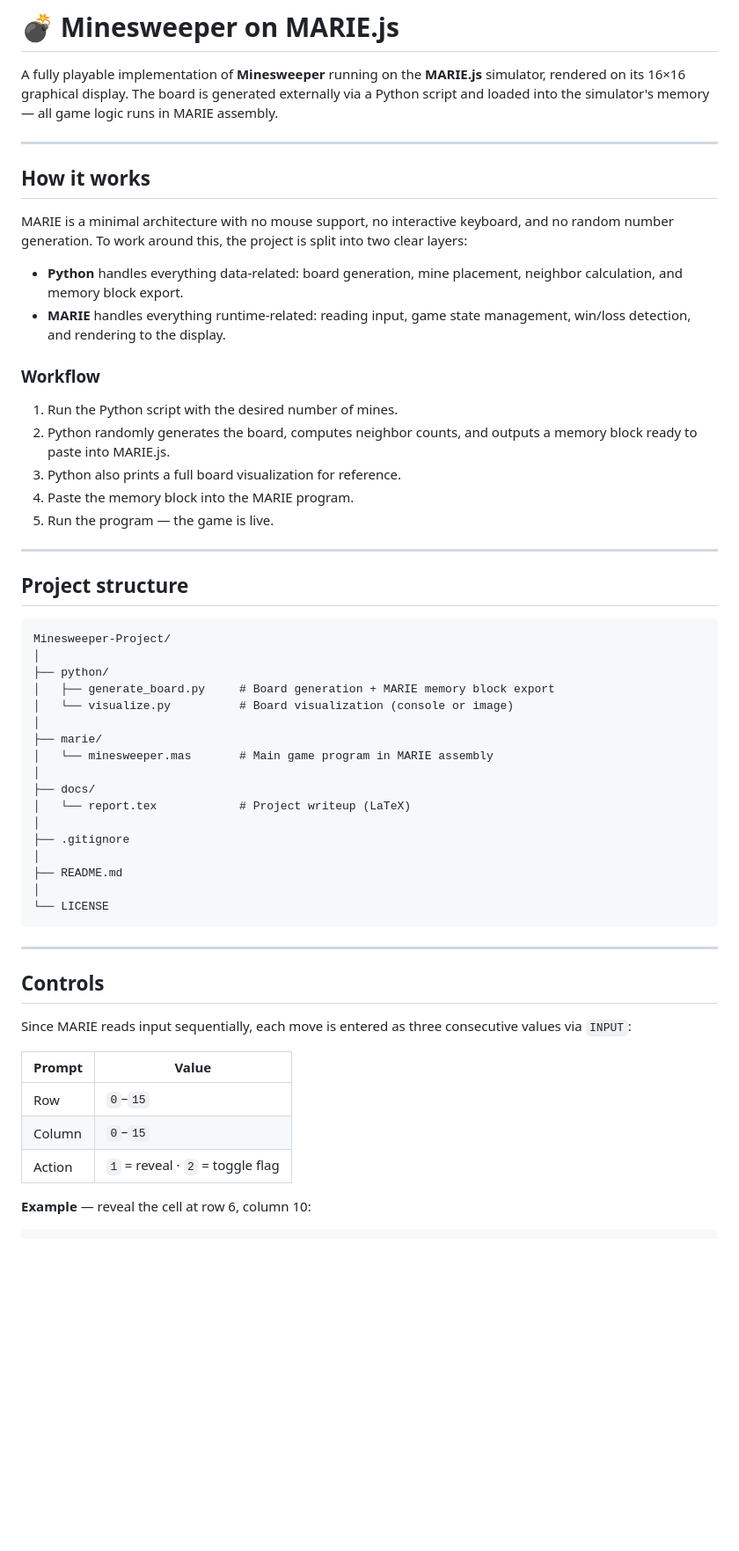
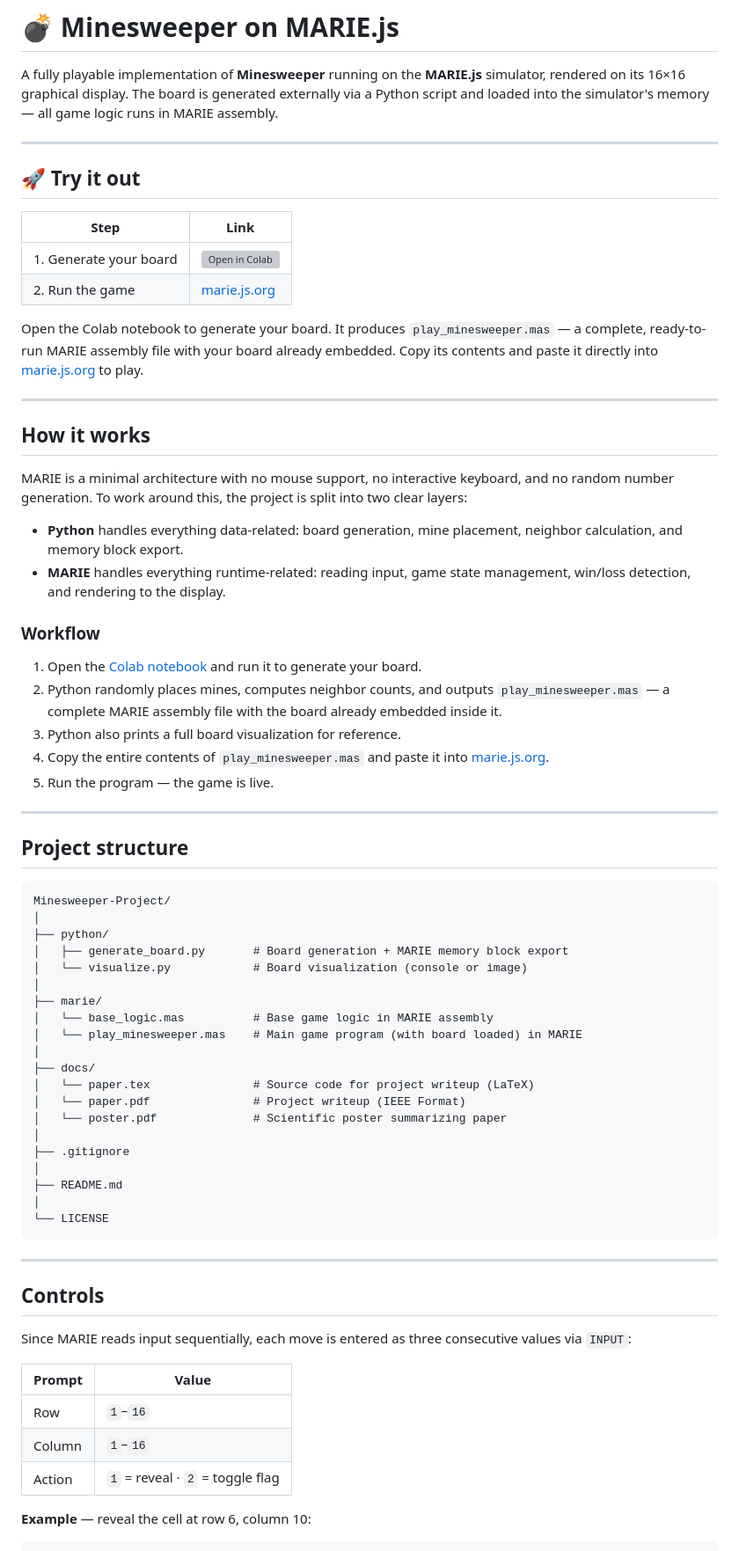
Before and after one commit to rmandors/Minesweeper-Project, a Markdown page: README.md, the part around one of its changes. Shown at 88% size. GitHub-like rendering; blank space fills up the shorter version; grey boxes are pictures that could not be loaded.

Commit message:
chore: update README for clarity and additional instructions

```diff
--- a/README.md
+++ b/README.md
@@ -1,6 +1,17 @@
 # 💣 Minesweeper on MARIE.js
 
 A fully playable implementation of **Minesweeper** running on the **MARIE.js** simulator, rendered on its 16×16 graphical display. The board is generated externally via a Python script and loaded into the simulator's memory — all game logic runs in MARIE assembly.
+
+---
+
+## 🚀 Try it out
+
+| Step | Link |
+|------|------|
+| 1. Generate your board | [![Open in Colab](https://colab.research.google.com/assets/colab-badge.svg)](https://colab.research.google.com/drive/1nu0tEDZgRo7gR0Hrk88ic7IQeCxWXEKR#scrollTo=1SlU4Ecyp8LA) |
+| 2. Run the game | [marie.js.org](https://marie.js.org) |
+
+Open the Colab notebook to generate your board. It produces `play_minesweeper.mas` — a complete, ready-to-run MARIE assembly file with your board already embedded. Copy its contents and paste it directly into [marie.js.org](https://marie.js.org) to play.
 
 ---
 
@@ -13,10 +24,10 @@ MARIE is a minimal architecture with no mouse support, no interactive keyboard,
 
 ### Workflow
 
-1. Run the Python script with the desired number of mines.
-2. Python randomly generates the board, computes neighbor counts, and outputs a memory block ready to paste into MARIE.js.
+1. Open the [Colab notebook](https://colab.research.google.com/drive/1nu0tEDZgRo7gR0Hrk88ic7IQeCxWXEKR#scrollTo=1SlU4Ecyp8LA) and run it to generate your board.
+2. Python randomly places mines, computes neighbor counts, and outputs `play_minesweeper.mas` — a complete MARIE assembly file with the board already embedded inside it.
 3. Python also prints a full board visualization for reference.
-4. Paste the memory block into the MARIE program.
+4. Copy the entire contents of `play_minesweeper.mas` and paste it into [marie.js.org](https://marie.js.org).
 5. Run the program — the game is live.
 
 ---
@@ -27,14 +38,17 @@ MARIE is a minimal architecture with no mouse support, no interactive keyboard,
 Minesweeper-Project/
 │
 ├── python/
-│   ├── generate_board.py     # Board generation + MARIE memory block export
-│   └── visualize.py          # Board visualization (console or image)
+│   ├── generate_board.py       # Board generation + MARIE memory block export
+│   └── visualize.py            # Board visualization (console or image)
 │
 ├── marie/
-│   └── minesweeper.mas       # Main game program in MARIE assembly
+│   └── base_logic.mas          # Base game logic in MARIE assembly
+│   └── play_minesweeper.mas    # Main game program (with board loaded) in MARIE
 │
 ├── docs/
-│   └── report.tex            # Project writeup (LaTeX)
+│   └── paper.tex               # Source code for project writeup (LaTeX)
+│   └── paper.pdf               # Project writeup (IEEE Format)
+│   └── poster.pdf              # Scientific poster summarizing paper
 │
 ├── .gitignore
 │
@@ -51,8 +65,8 @@ Since MARIE reads input sequentially, each move is entered as three consecutive
 
 | Prompt | Value |
 |--------|-------|
-| Row | `0`–`15` |
-| Column | `0`–`15` |
+| Row | `1`–`16` |
+| Column | `1`–`16` |
 | Action | `1` = reveal · `2` = toggle flag |
 
 **Example** — reveal the cell at row 6, column 10:
```
Also changed, not shown: other parts of README.md (+1 -8 lines).
